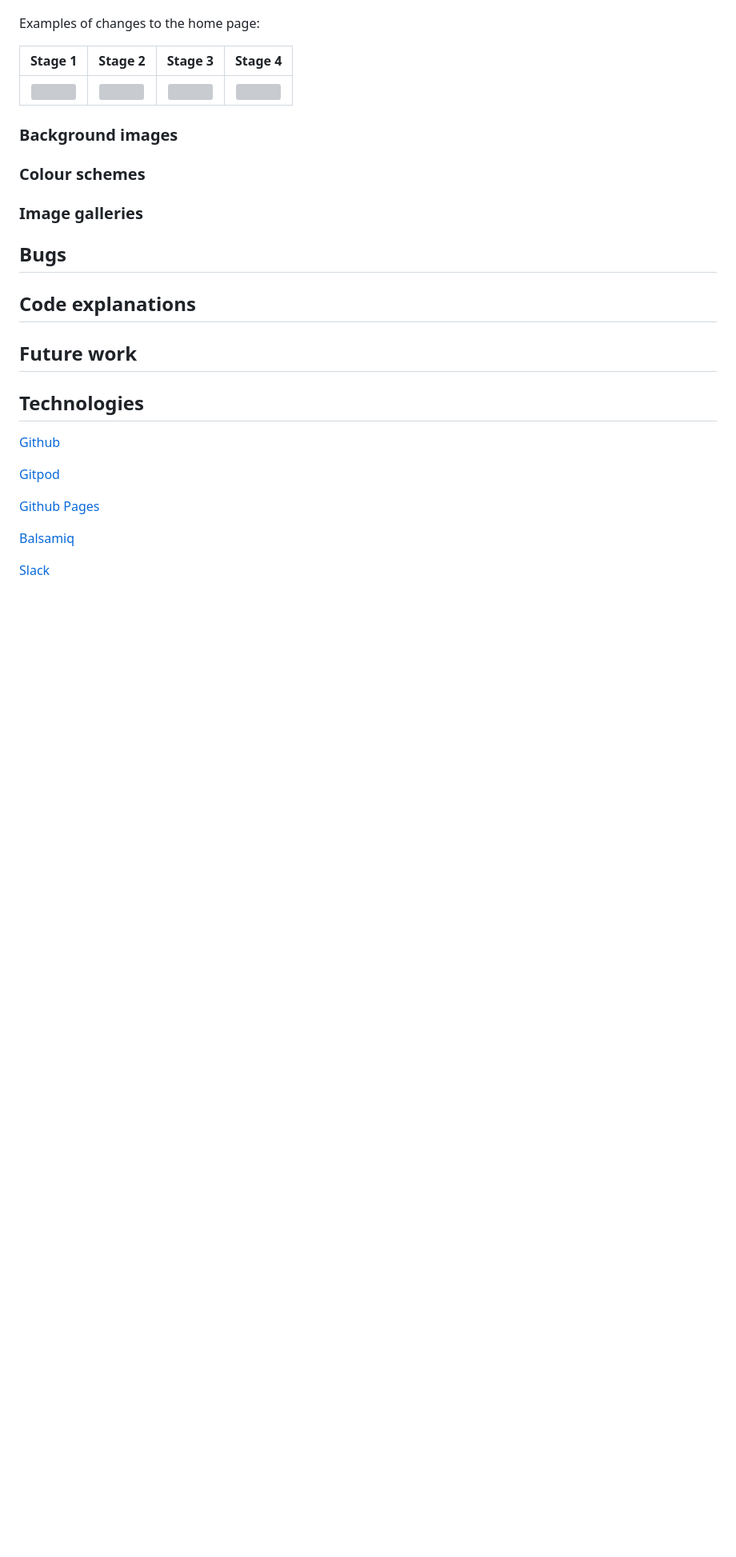
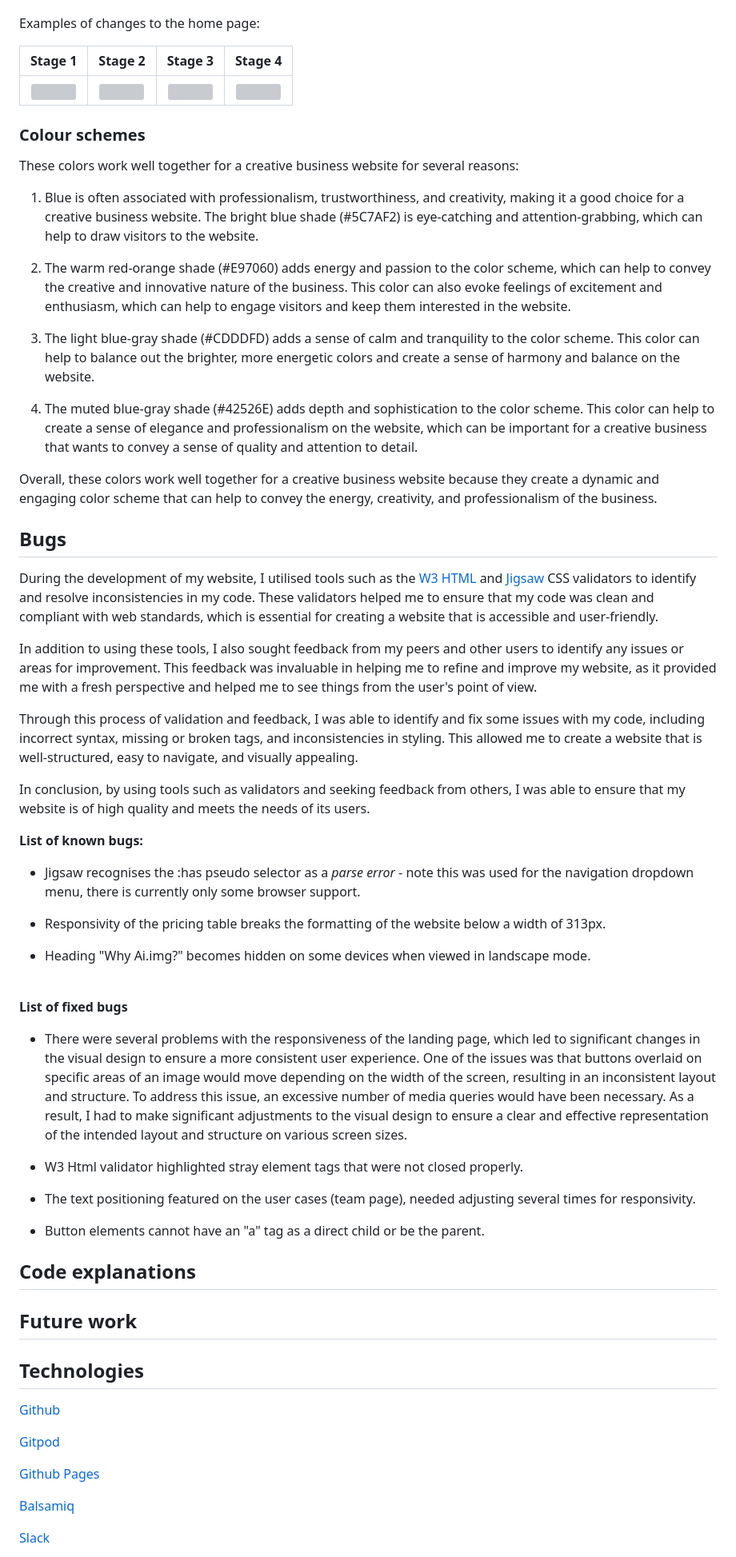
Before and after one commit to Ry-F3/ai-img, a Markdown page: README.md, the part around the change printed below. Shown: that part at 80% size. Rendered like a GitHub page; blank space fills up the shorter version; grey boxes are pictures that could not be loaded.

Commit message:
docs - add bugs content

```diff
--- a/README.md
+++ b/README.md
@@ -300,13 +299,50 @@ Stage 1            |      Stage 2  |           Stage 3 |             Stage 4
 :-------------------------:|:-------------------------: |:-------------------------: |:-------------------------:
 <img src="assets/images/screenshots/screenshot-original-mock-up-phone.png" width=260 height=450>  | <img src="assets/images/screenshots/screenshot-landing-page.1.png" width=260 height=450>  | <img src="assets/images/screenshots/screenshot-landing-page.2.png" width=260 height=450>  | <img src="assets/images/screenshots/screenshot-final-landing-page.png" width=260 height=450>
 
-### **Background images**
-
 ### **Colour schemes**
 
-### **Image galleries**
+These colors work well together for a creative business website for several reasons:
+
+1. Blue is often associated with professionalism, trustworthiness, and creativity, making it a good choice for a creative business website. The bright blue shade (#5C7AF2) is eye-catching and attention-grabbing, which can help to draw visitors to the website.
+
+2. The warm red-orange shade (#E97060) adds energy and passion to the color scheme, which can help to convey the creative and innovative nature of the business. This color can also evoke feelings of excitement and enthusiasm, which can help to engage visitors and keep them interested in the website.
+
+3. The light blue-gray shade (#CDDDFD) adds a sense of calm and tranquility to the color scheme. This color can help to balance out the brighter, more energetic colors and create a sense of harmony and balance on the website.
+
+4. The muted blue-gray shade (#42526E) adds depth and sophistication to the color scheme. This color can help to create a sense of elegance and professionalism on the website, which can be important for a creative business that wants to convey a sense of quality and attention to detail.
+
+Overall, these colors work well together for a creative business website because they create a dynamic and engaging color scheme that can help to convey the energy, creativity, and professionalism of the business.
 
 ## **Bugs**
+
+During the development of my website, I utilised tools such as the [W3 HTML](https://validator.w3.org/) and [Jigsaw](https://jigsaw.w3.org/css-validator/) CSS validators to identify and resolve inconsistencies in my code. These validators helped me to ensure that my code was clean and compliant with web standards, which is essential for creating a website that is accessible and user-friendly.
+
+In addition to using these tools, I also sought feedback from my peers and other users to identify any issues or areas for improvement. This feedback was invaluable in helping me to refine and improve my website, as it provided me with a fresh perspective and helped me to see things from the user's point of view.
+
+Through this process of validation and feedback, I was able to identify and fix some issues with my code, including incorrect syntax, missing or broken tags, and inconsistencies in styling. This allowed me to create a website that is well-structured, easy to navigate, and visually appealing.
+
+In conclusion, by using tools such as validators and seeking feedback from others, I was able to ensure that my website is of high quality and meets the needs of its users.
+
+**List of known bugs:**
+
+* Jigsaw recognises the :has pseudo selector as a *parse error* - note this was used for the navigation dropdown menu, there is  currently only some browser support.
+
+* Responsivity of the pricing table breaks the formatting of the website below a width of 313px.
+
+* Heading "Why Ai.img?" becomes hidden on some devices when viewed in landscape mode.
+
+<br>
+
+**List of fixed bugs**
+
+* There were several problems with the responsiveness of the landing page, which led to significant changes in the visual design to ensure a more consistent user experience. One of the issues was that buttons overlaid on specific areas of an image would move depending on the width of the screen, resulting in an inconsistent layout and structure. To address this issue, an excessive number of media queries would have been necessary. As a result, I had to make significant adjustments to the visual design to ensure a clear and effective representation of the intended layout and structure on various screen sizes.
+
+* W3 Html validator highlighted stray element tags that were not closed properly.
+
+* The text positioning featured on the user cases (team page), needed adjusting several times for responsivity.
+
+* Button elements cannot have an "a" tag as a direct child or be the parent.
+
 
 ## **Code explanations**
 
```
Also changed, not shown: other parts of README.md (+0 -1 lines).
